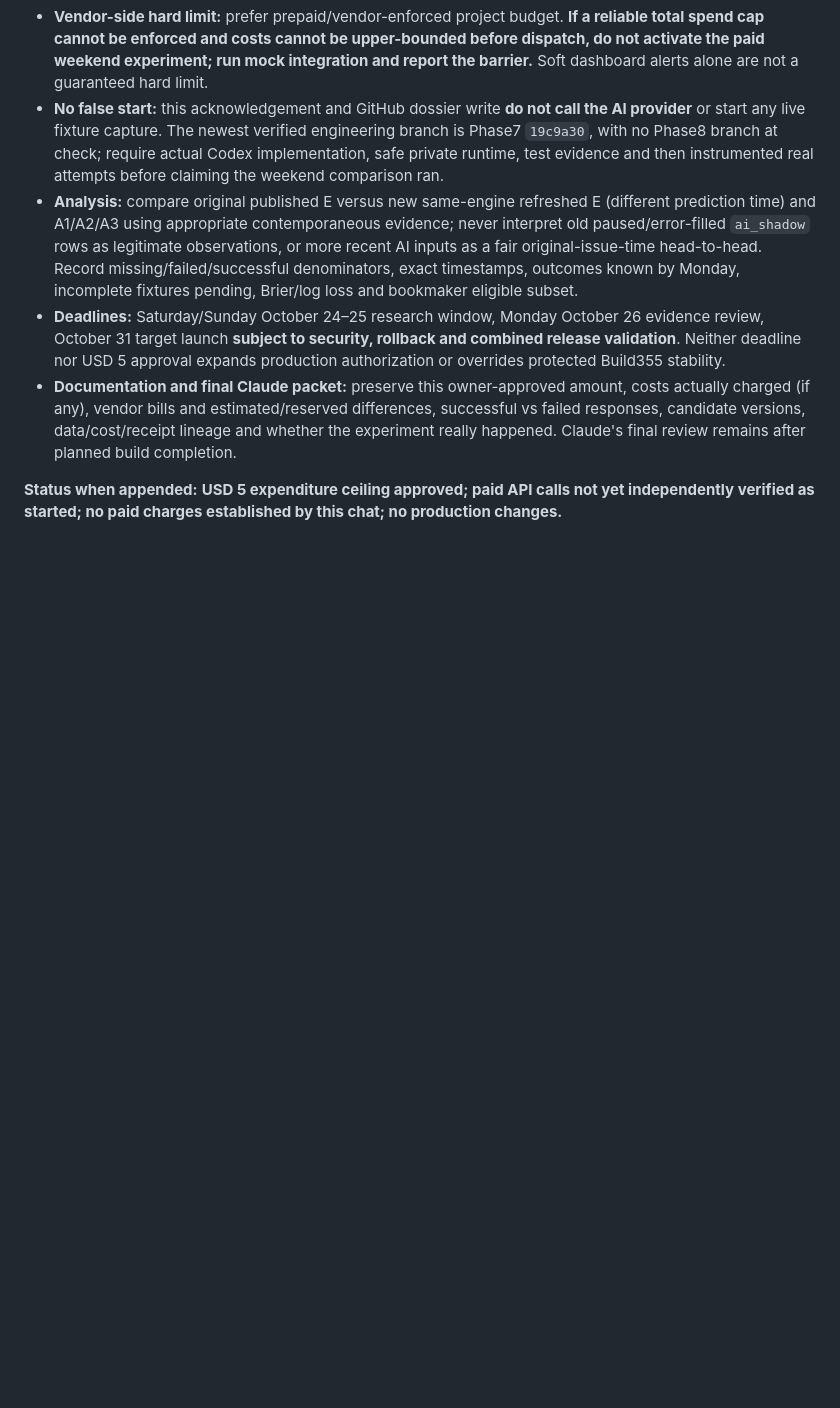
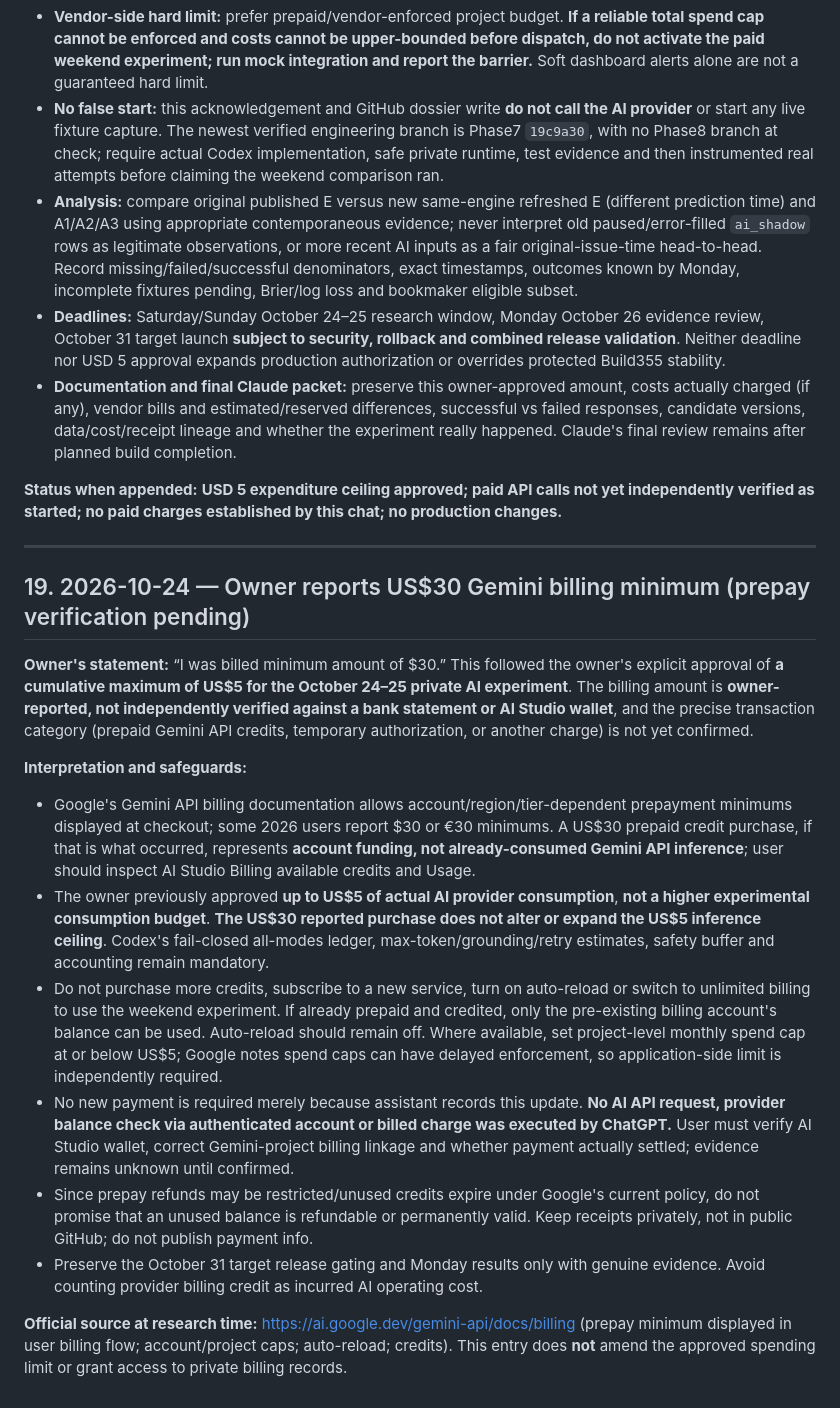
Before and after one commit to kennedychinazam/matchmind, a Markdown page: docs/CLAUDE_INDEPENDENT_REVIEW_DOSSIER.md, the part around the change. GitHub-like rendering; blank space fills up the shorter version.

Commit message:
docs: record reported $30 Gemini prepay minimum while preserving $5 AI usage approval

```diff
--- a/docs/CLAUDE_INDEPENDENT_REVIEW_DOSSIER.md
+++ b/docs/CLAUDE_INDEPENDENT_REVIEW_DOSSIER.md
@@ -467,3 +467,20 @@ Revise any Phase8 one-day plan to include **read-only technical feasibility of i
 - **Documentation and final Claude packet:** preserve this owner-approved amount, costs actually charged (if any), vendor bills and estimated/reserved differences, successful vs failed responses, candidate versions, data/cost/receipt lineage and whether the experiment really happened. Claude's final review remains after planned build completion.
 
 **Status when appended:** **USD 5 expenditure ceiling approved; paid API calls not yet independently verified as started; no paid charges established by this chat; no production changes.**
+
+
+---
+
+## 19. 2026-10-24 — Owner reports US$30 Gemini billing minimum (prepay verification pending)
+
+**Owner's statement:** “I was billed minimum amount of $30.” This followed the owner's explicit approval of **a cumulative maximum of US$5 for the October 24–25 private AI experiment**. The billing amount is **owner-reported, not independently verified against a bank statement or AI Studio wallet**, and the precise transaction category (prepaid Gemini API credits, temporary authorization, or another charge) is not yet confirmed.
+
+**Interpretation and safeguards:**
+- Google's Gemini API billing documentation allows account/region/tier-dependent prepayment minimums displayed at checkout; some 2026 users report $30 or €30 minimums. A US$30 prepaid credit purchase, if that is what occurred, represents **account funding, not already-consumed Gemini API inference**; user should inspect AI Studio Billing available credits and Usage.
+- The owner previously approved **up to US$5 of actual AI provider consumption**, **not a higher experimental consumption budget**. **The US$30 reported purchase does not alter or expand the US$5 inference ceiling**. Codex's fail-closed all-modes ledger, max-token/grounding/retry estimates, safety buffer and accounting remain mandatory.
+- Do not purchase more credits, subscribe to a new service, turn on auto-reload or switch to unlimited billing to use the weekend experiment. If already prepaid and credited, only the pre-existing billing account's balance can be used. Auto-reload should remain off. Where available, set project-level monthly spend cap at or below US$5; Google notes spend caps can have delayed enforcement, so application-side limit is independently required.
+- No new payment is required merely because assistant records this update. **No AI API request, provider balance check via authenticated account or billed charge was executed by ChatGPT.** User must verify AI Studio wallet, correct Gemini-project billing linkage and whether payment actually settled; evidence remains unknown until confirmed.
+- Since prepay refunds may be restricted/unused credits expire under Google's current policy, do not promise that an unused balance is refundable or permanently valid. Keep receipts privately, not in public GitHub; do not publish payment info.
+- Preserve the October 31 target release gating and Monday results only with genuine evidence. Avoid counting provider billing credit as incurred AI operating cost.
+
+**Official source at research time:** https://ai.google.dev/gemini-api/docs/billing (prepay minimum displayed in user billing flow; account/project caps; auto-reload; credits). This entry does **not** amend the approved spending limit or grant access to private billing records.
```
